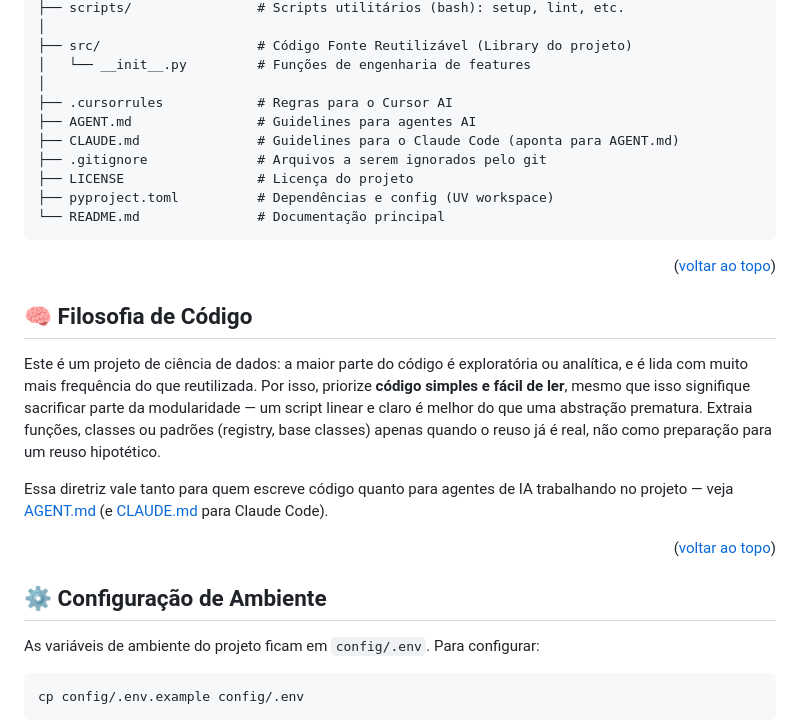
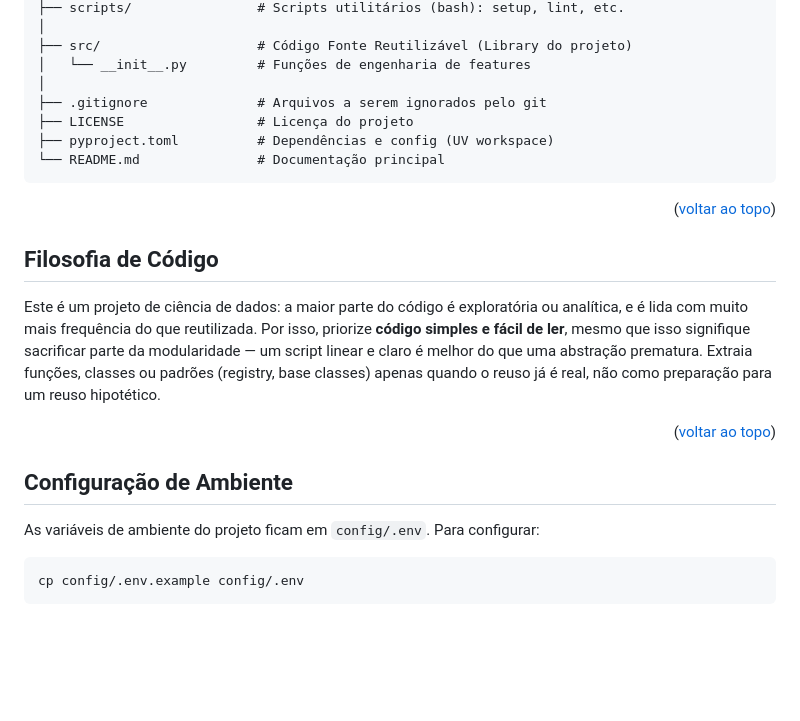
Before and after one commit to watasabi/mimo_sys, a Markdown page: README.md, the part around one of its changes. Drawn GitHub-style; blank space fills up the shorter version.

Commit message:
docs(readme): remove emojis

```diff
--- a/README.md
+++ b/README.md
@@ -96,9 +96,6 @@ Este projeto segue uma estrutura padronizada para garantir reprodutibilidade.
 ├── src/                    # Código Fonte Reutilizável (Library do projeto)
 │   └── __init__.py         # Funções de engenharia de features
 │
-├── .cursorrules            # Regras para o Cursor AI
-├── AGENT.md                # Guidelines para agentes AI
-├── CLAUDE.md               # Guidelines para o Claude Code (aponta para AGENT.md)
 ├── .gitignore              # Arquivos a serem ignorados pelo git
 ├── LICENSE                 # Licença do projeto
 ├── pyproject.toml          # Dependências e config (UV workspace)
@@ -107,15 +104,13 @@ Este projeto segue uma estrutura padronizada para garantir reprodutibilidade.
 
 <p align="right">(<a href="#readme-top">voltar ao topo</a>)</p>
 
-## 🧠 Filosofia de Código
+## Filosofia de Código
 
 Este é um projeto de ciência de dados: a maior parte do código é exploratória ou analítica, e é lida com muito mais frequência do que reutilizada. Por isso, priorize **código simples e fácil de ler**, mesmo que isso signifique sacrificar parte da modularidade — um script linear e claro é melhor do que uma abstração prematura. Extraia funções, classes ou padrões (registry, base classes) apenas quando o reuso já é real, não como preparação para um reuso hipotético.
 
-Essa diretriz vale tanto para quem escreve código quanto para agentes de IA trabalhando no projeto — veja [AGENT.md](AGENT.md) (e [CLAUDE.md](CLAUDE.md) para Claude Code).
-
 <p align="right">(<a href="#readme-top">voltar ao topo</a>)</p>
 
-## ⚙️ Configuração de Ambiente
+## Configuração de Ambiente
 
 As variáveis de ambiente do projeto ficam em `config/.env`. Para configurar:
 
```
Also changed, not shown: other parts of README.md (+4 -4 lines).
